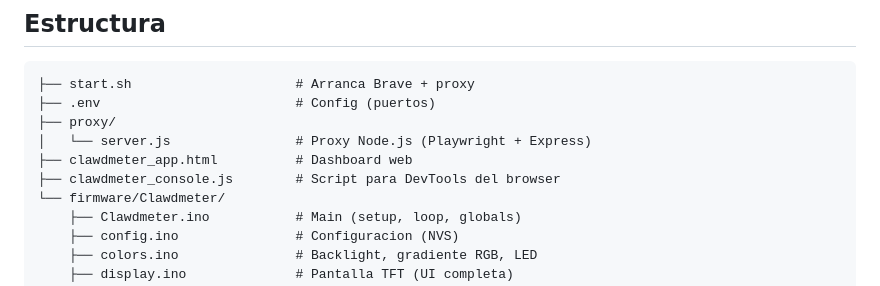
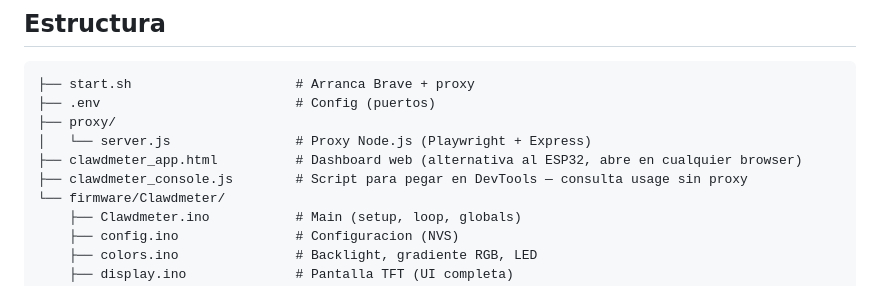
Before and after one commit to julio-jose-maldonado/clawdmeter, a Markdown page: README.md, the part around one of its changes. GitHub-like rendering.

Commit message:
Update README: fix product image URL and improve file descriptions
Co-Authored-By: Claude Opus 4.6 <noreply@anthropic.com>

```diff
--- a/README.md
+++ b/README.md
@@ -23,8 +25,8 @@ No usa API keys ni session keys. La autenticacion vive en el perfil del browser
 ├── .env                         # Config (puertos)
 ├── proxy/
 │   └── server.js                # Proxy Node.js (Playwright + Express)
-├── clawdmeter_app.html          # Dashboard web
-├── clawdmeter_console.js        # Script para DevTools del browser
+├── clawdmeter_app.html          # Dashboard web (alternativa al ESP32, abre en cualquier browser)
+├── clawdmeter_console.js        # Script para pegar en DevTools — consulta usage sin proxy
 └── firmware/Clawdmeter/
     ├── Clawdmeter.ino           # Main (setup, loop, globals)
     ├── config.ino               # Configuracion (NVS)
```
Also changed, not shown: other parts of README.md (+3 -1 lines).
